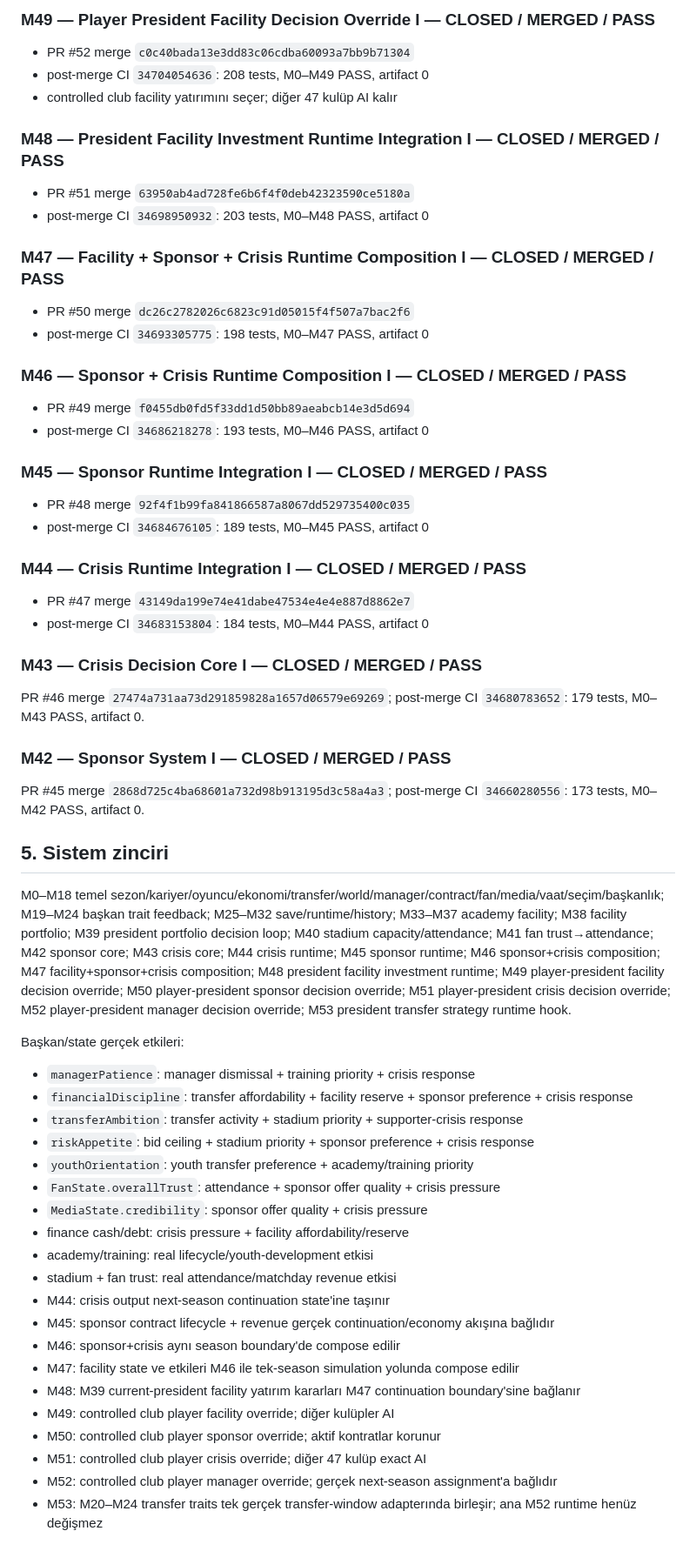
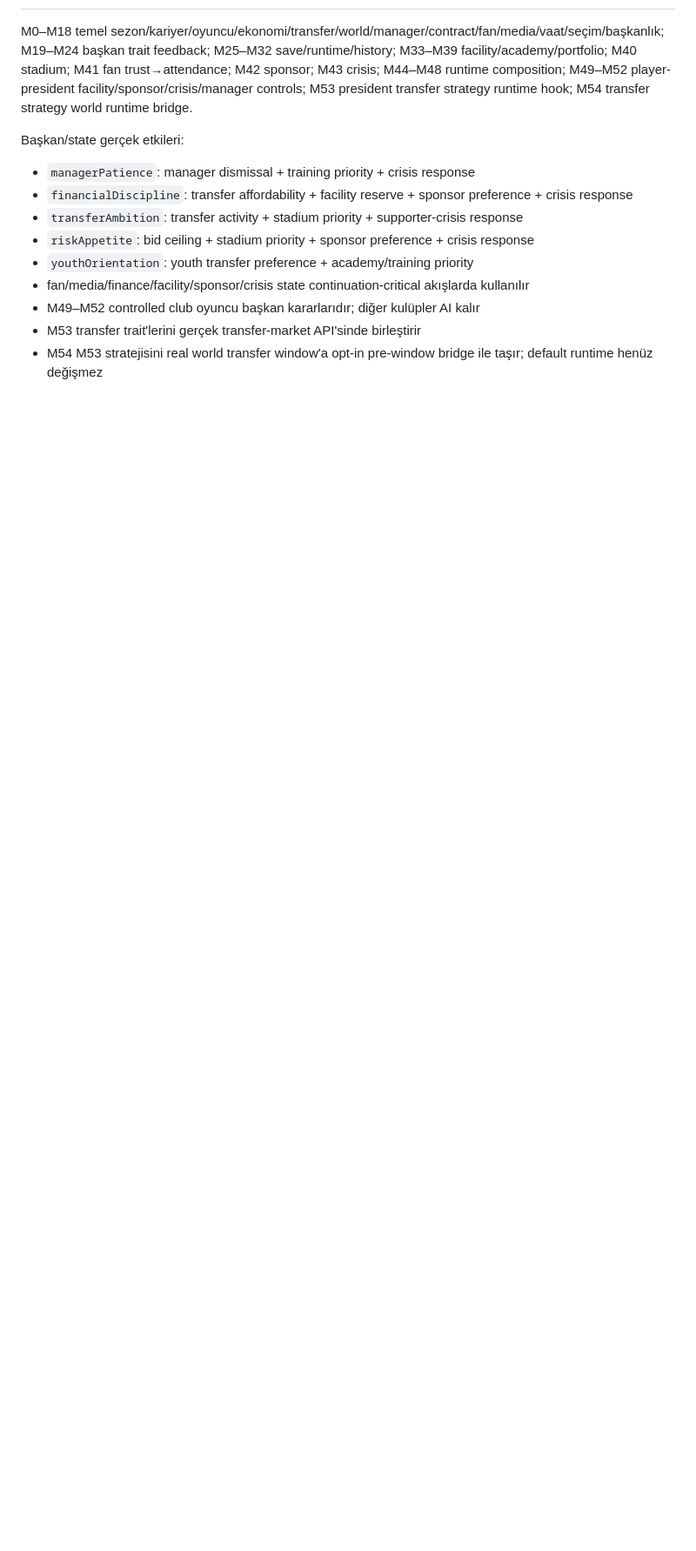
Before and after one commit to ZMilaStudio/futbol-baskanlik-simulatoru, a Markdown page: GENEL_PROJE_OZETI.md, the part around one of its changes. Shown at 87% size. Rendered like a GitHub page; blank space fills up the shorter version.

```diff
--- a/GENEL_PROJE_OZETI.md
+++ b/GENEL_PROJE_OZETI.md
@@ -145,37 +111,4 @@ M52 **CLOSED / MERGED / PASS**.
-### M49 — Player President Facility Decision Override I — CLOSED / MERGED / PASS
-- PR #52 merge `c0c40bada13e3dd83c06cdba60093a7bb9b71304`
-- post-merge CI `34704054636`: 208 tests, M0–M49 PASS, artifact 0
-- controlled club facility yatırımını seçer; diğer 47 kulüp AI kalır
-
-### M48 — President Facility Investment Runtime Integration I — CLOSED / MERGED / PASS
-- PR #51 merge `63950ab4ad728fe6b6f4f0deb42323590ce5180a`
-- post-merge CI `34698950932`: 203 tests, M0–M48 PASS, artifact 0
-
-### M47 — Facility + Sponsor + Crisis Runtime Composition I — CLOSED / MERGED / PASS
-- PR #50 merge `dc26c2782026c6823c91d05015f4f507a7bac2f6`
-- post-merge CI `34693305775`: 198 tests, M0–M47 PASS, artifact 0
-
-### M46 — Sponsor + Crisis Runtime Composition I — CLOSED / MERGED / PASS
-- PR #49 merge `f0455db0fd5f33dd1d50bb89aeabcb14e3d5d694`
-- post-merge CI `34686218278`: 193 tests, M0–M46 PASS, artifact 0
-
-### M45 — Sponsor Runtime Integration I — CLOSED / MERGED / PASS
-- PR #48 merge `92f4f1b99fa841866587a8067dd529735400c035`
-- post-merge CI `34684676105`: 189 tests, M0–M45 PASS, artifact 0
-
-### M44 — Crisis Runtime Integration I — CLOSED / MERGED / PASS
-- PR #47 merge `43149da199e74e41dabe47534e4e4e887d8862e7`
-- post-merge CI `34683153804`: 184 tests, M0–M44 PASS, artifact 0
-
-### M43 — Crisis Decision Core I — CLOSED / MERGED / PASS
-PR #46 merge `27474a731aa73d291859828a1657d06579e69269`; post-merge CI `34680783652`: 179 tests, M0–M43 PASS, artifact 0.
-
-### M42 — Sponsor System I — CLOSED / MERGED / PASS
-PR #45 merge `2868d725c4ba68601a732d98b913195d3c58a4a3`; post-merge CI `34660280556`: 173 tests, M0–M42 PASS, artifact 0.
-
-## 5. Sistem zinciri
-
-M0–M18 temel sezon/kariyer/oyuncu/ekonomi/transfer/world/manager/contract/fan/media/vaat/seçim/başkanlık; M19–M24 başkan trait feedback; M25–M32 save/runtime/history; M33–M37 academy facility; M38 facility portfolio; M39 president portfolio decision loop; M40 stadium capacity/attendance; M41 fan trust→attendance; M42 sponsor core; M43 crisis core; M44 crisis runtime; M45 sponsor runtime; M46 sponsor+crisis composition; M47 facility+sponsor+crisis composition; M48 president facility investment runtime; M49 player-president facility decision override; M50 player-president sponsor decision override; M51 player-president crisis decision override; M52 player-president manager decision override; M53 president transfer strategy runtime hook.
+M0–M18 temel sezon/kariyer/oyuncu/ekonomi/transfer/world/manager/contract/fan/media/vaat/seçim/başkanlık; M19–M24 başkan trait feedback; M25–M32 save/runtime/history; M33–M39 facility/academy/portfolio; M40 stadium; M41 fan trust→attendance; M42 sponsor; M43 crisis; M44–M48 runtime composition; M49–M52 player-president facility/sponsor/crisis/manager controls; M53 president transfer strategy runtime hook; M54 transfer strategy world runtime bridge.
 
 Başkan/state gerçek etkileri:
 - `managerPatience`: manager dismissal + training priority + crisis response
@@ -183,19 +116,8 @@ Başkan/state gerçek etkileri:
 - `transferAmbition`: transfer activity + stadium priority + supporter-crisis response
 - `riskAppetite`: bid ceiling + stadium priority + sponsor preference + crisis response
 - `youthOrientation`: youth transfer preference + academy/training priority
-- `FanState.overallTrust`: attendance + sponsor offer quality + crisis pressure
-- `MediaState.credibility`: sponsor offer quality + crisis pressure
-- finance cash/debt: crisis pressure + facility affordability/reserve
-- academy/training: real lifecycle/youth-development etkisi
-- stadium + fan trust: real attendance/matchday revenue etkisi
-- M44: crisis output next-season continuation state'ine taşınır
-- M45: sponsor contract lifecycle + revenue gerçek continuation/economy akışına bağlıdır
-- M46: sponsor+crisis aynı season boundary'de compose edilir
-- M47: facility state ve etkileri M46 ile tek-season simulation yolunda compose edilir
-- M48: M39 current-president facility yatırım kararları M47 continuation boundary'sine bağlanır
-- M49: controlled club player facility override; diğer kulüpler AI
-- M50: controlled club player sponsor override; aktif kontratlar korunur
-- M51: controlled club player crisis override; diğer 47 kulüp exact AI
-- M52: controlled club player manager override; gerçek next-season assignment'a bağlıdır
-- M53: M20–M24 transfer traits tek gerçek transfer-window adapterında birleşir; ana M52 runtime henüz değişmez
+- fan/media/finance/facility/sponsor/crisis state continuation-critical akışlarda kullanılır
+- M49–M52 controlled club oyuncu başkan kararlarıdır; diğer kulüpler AI kalır
+- M53 transfer trait'lerini gerçek transfer-market API'sinde birleştirir
+- M54 M53 stratejisini real world transfer window'a opt-in pre-window bridge ile taşır; default runtime henüz değişmez
 
```
Also changed, not shown: other parts of GENEL_PROJE_OZETI.md (+61 -95 lines).
